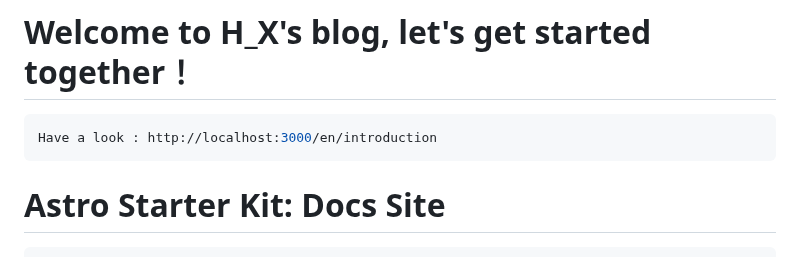
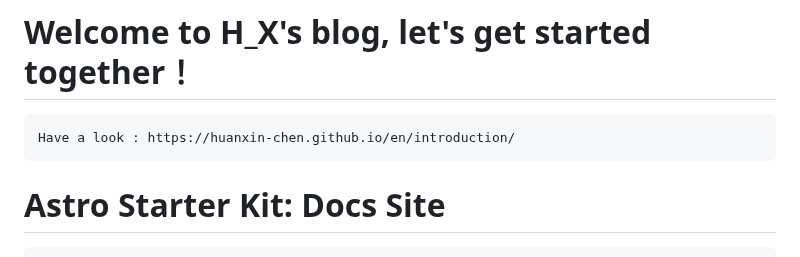
Before and after one commit to HuanXin-Chen/HuanXin-Chen.github.io, a Markdown page: README.md, the part around the change. GitHub-like rendering.

````diff
--- a/README.md
+++ b/README.md
@@ -1,6 +1,6 @@
 # Welcome to H_X's blog, let's get started together！
 ```bash
-Have a look : http://localhost:3000/en/introduction
+Have a look : https://huanxin-chen.github.io/en/introduction/
 ```
 # Astro Starter Kit: Docs Site
 
````
